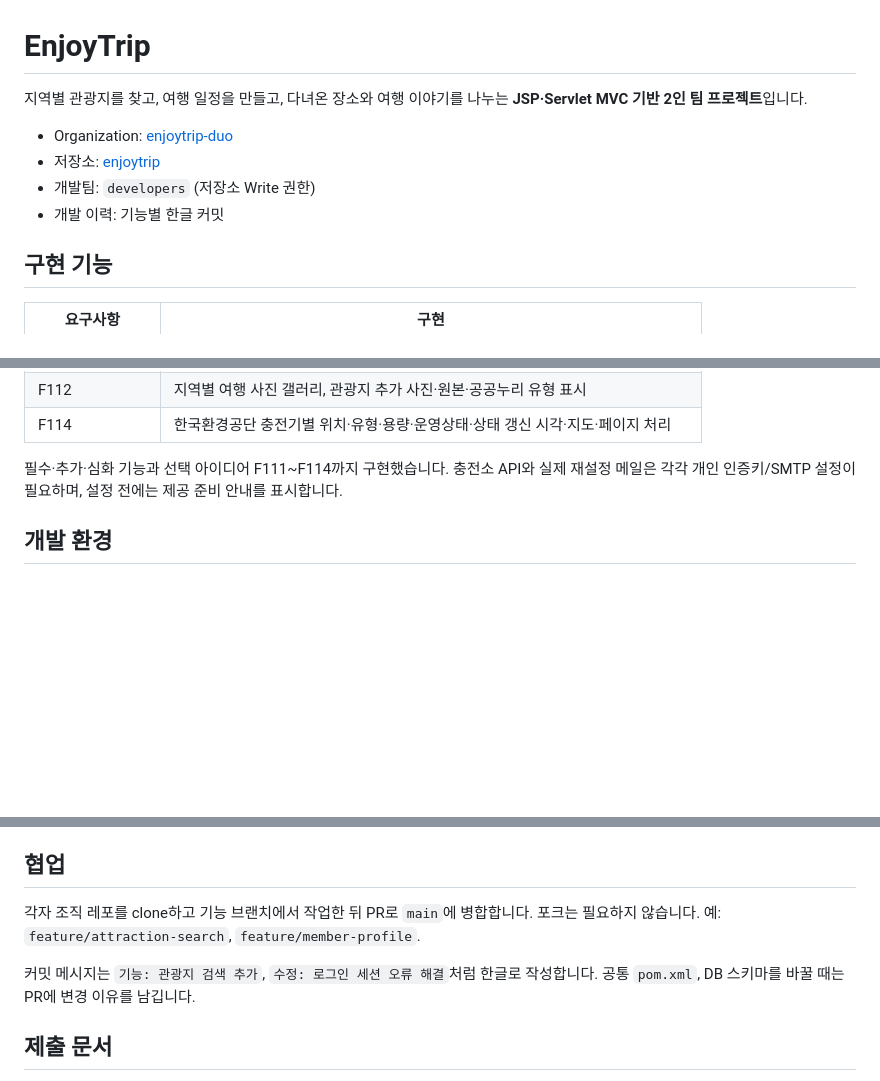
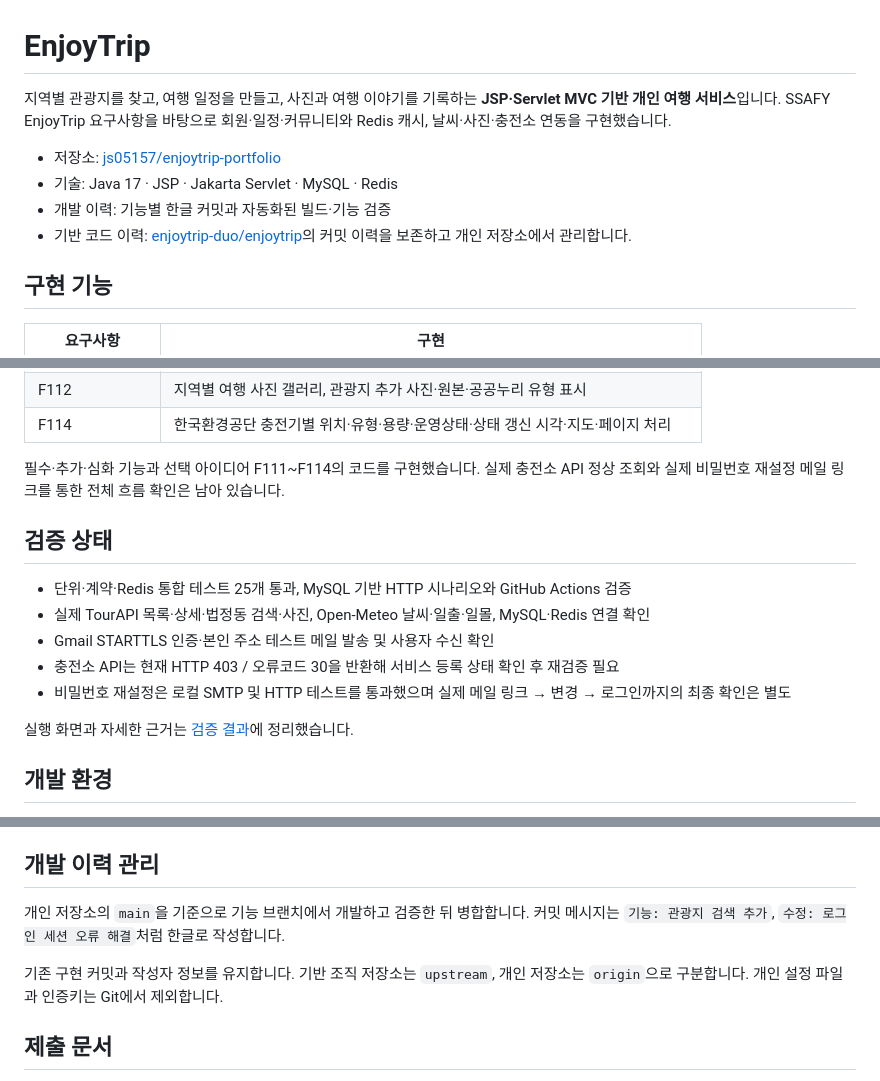
Before and after one commit to js05157/enjoytrip-portfolio, a Markdown page: README.md, 3 parts joined by grey strips. Rendered like a GitHub page; blank space fills up the shorter version.

Commit message:
문서: 개인 포트폴리오 저장소 안내와 메일 수신 검증 반영

```diff
--- a/README.md
+++ b/README.md
@@ -1,11 +1,11 @@
 # EnjoyTrip
 
-지역별 관광지를 찾고, 여행 일정을 만들고, 다녀온 장소와 여행 이야기를 나누는 **JSP·Servlet MVC 기반 2인 팀 프로젝트**입니다.
+지역별 관광지를 찾고, 여행 일정을 만들고, 사진과 여행 이야기를 기록하는 **JSP·Servlet MVC 기반 개인 여행 서비스**입니다. SSAFY EnjoyTrip 요구사항을 바탕으로 회원·일정·커뮤니티와 Redis 캐시, 날씨·사진·충전소 연동을 구현했습니다.
 
-- Organization: [enjoytrip-duo](https://github.com/enjoytrip-duo)
-- 저장소: [enjoytrip](https://github.com/enjoytrip-duo/enjoytrip)
-- 개발팀: `developers` (저장소 Write 권한)
-- 개발 이력: 기능별 한글 커밋
+- 저장소: [js05157/enjoytrip-portfolio](https://github.com/js05157/enjoytrip-portfolio)
+- 기술: Java 17 · JSP · Jakarta Servlet · MySQL · Redis
+- 개발 이력: 기능별 한글 커밋과 자동화된 빌드·기능 검증
+- 기반 코드 이력: [enjoytrip-duo/enjoytrip](https://github.com/enjoytrip-duo/enjoytrip)의 커밋 이력을 보존하고 개인 저장소에서 관리합니다.
 
 ## 구현 기능
 
@@ -23,7 +23,17 @@
 | F112 | 지역별 여행 사진 갤러리, 관광지 추가 사진·원본·공공누리 유형 표시 |
 | F114 | 한국환경공단 충전기별 위치·유형·용량·운영상태·상태 갱신 시각·지도·페이지 처리 |
 
-필수·추가·심화 기능과 선택 아이디어 F111~F114까지 구현했습니다. 충전소 API와 실제 재설정 메일은 각각 개인 인증키/SMTP 설정이 필요하며, 설정 전에는 제공 준비 안내를 표시합니다.
+필수·추가·심화 기능과 선택 아이디어 F111~F114의 코드를 구현했습니다. 실제 충전소 API 정상 조회와 실제 비밀번호 재설정 메일 링크를 통한 전체 흐름 확인은 남아 있습니다.
+
+## 검증 상태
+
+- 단위·계약·Redis 통합 테스트 25개 통과, MySQL 기반 HTTP 시나리오와 GitHub Actions 검증
+- 실제 TourAPI 목록·상세·법정동 검색·사진, Open-Meteo 날씨·일출·일몰, MySQL·Redis 연결 확인
+- Gmail STARTTLS 인증·본인 주소 테스트 메일 발송 및 사용자 수신 확인
+- 충전소 API는 현재 HTTP 403 / 오류코드 30을 반환해 서비스 등록 상태 확인 후 재검증 필요
+- 비밀번호 재설정은 로컬 SMTP 및 HTTP 테스트를 통과했으며 실제 메일 링크 → 변경 → 로그인까지의 최종 확인은 별도
+
+실행 화면과 자세한 근거는 [검증 결과](docs/verification.md)에 정리했습니다.
 
 ## 개발 환경
 
@@ -126,11 +136,11 @@ python scripts/travel_smoke_test.py http://localhost:8080/enjoytrip
 - HTTP 검증은 **demo 서버 전용**이며 `smoke@example.com`, `other-smoke@example.com`을 생성 후 삭제합니다. 관리자 기능까지 검증하려면 테스트 서버에서 `APP_ADMIN_EMAILS=smoke@example.com`을 설정하세요.
 - GitHub Actions가 JDK 17·MySQL 8.4·Redis 8.2·Tomcat 11 조합으로 빌드와 HTTP 검증을 실행합니다. 날씨·충전소의 HTTP 시나리오는 로컬 `fixture_api.py` 응답 서버를 사용해 외부 키와 네트워크에 의존하지 않습니다.
 
-## 협업
+## 개발 이력 관리
 
-각자 조직 레포를 clone하고 기능 브랜치에서 작업한 뒤 PR로 `main`에 병합합니다. 포크는 필요하지 않습니다. 예: `feature/attraction-search`, `feature/member-profile`.
+개인 저장소의 `main`을 기준으로 기능 브랜치에서 개발하고 검증한 뒤 병합합니다. 커밋 메시지는 `기능: 관광지 검색 추가`, `수정: 로그인 세션 오류 해결`처럼 한글로 작성합니다.
 
-커밋 메시지는 `기능: 관광지 검색 추가`, `수정: 로그인 세션 오류 해결`처럼 한글로 작성합니다. 공통 `pom.xml`, DB 스키마를 바꿀 때는 PR에 변경 이유를 남깁니다.
+기존 구현 커밋과 작성자 정보를 유지합니다. 기반 조직 저장소는 `upstream`, 개인 저장소는 `origin`으로 구분합니다. 개인 설정 파일과 인증키는 Git에서 제외합니다.
 
 ## 제출 문서
 
```
Also changed, not shown: other parts of README.md (+3 -3 lines), docs/verification.md (+1 -1 lines).
